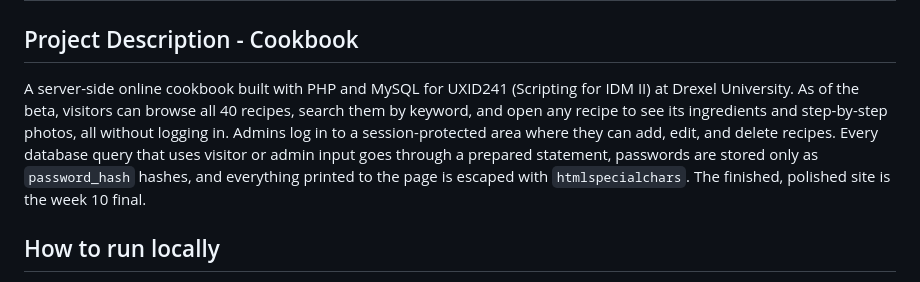
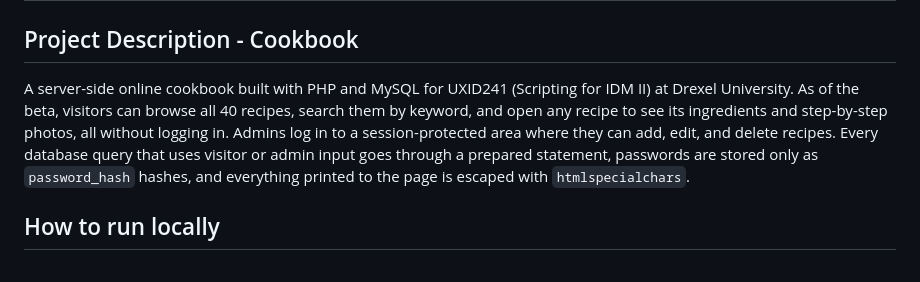
Before and after one commit to WillFEO/uxid241-wjk44, a Markdown page: README.md, the part around the change. GitHub-like rendering.

Commit message:
Minor README tweak

```diff
--- a/README.md
+++ b/README.md
@@ -2,7 +2,7 @@
 
 ## Project Description - Cookbook
 
-A server-side online cookbook built with PHP and MySQL for UXID241 (Scripting for IDM II) at Drexel University. As of the beta, visitors can browse all 40 recipes, search them by keyword, and open any recipe to see its ingredients and step-by-step photos, all without logging in. Admins log in to a session-protected area where they can add, edit, and delete recipes. Every database query that uses visitor or admin input goes through a prepared statement, passwords are stored only as `password_hash` hashes, and everything printed to the page is escaped with `htmlspecialchars`. The finished, polished site is the week 10 final.
+A server-side online cookbook built with PHP and MySQL for UXID241 (Scripting for IDM II) at Drexel University. As of the beta, visitors can browse all 40 recipes, search them by keyword, and open any recipe to see its ingredients and step-by-step photos, all without logging in. Admins log in to a session-protected area where they can add, edit, and delete recipes. Every database query that uses visitor or admin input goes through a prepared statement, passwords are stored only as `password_hash` hashes, and everything printed to the page is escaped with `htmlspecialchars`.
 
 ## How to run locally
 
```
